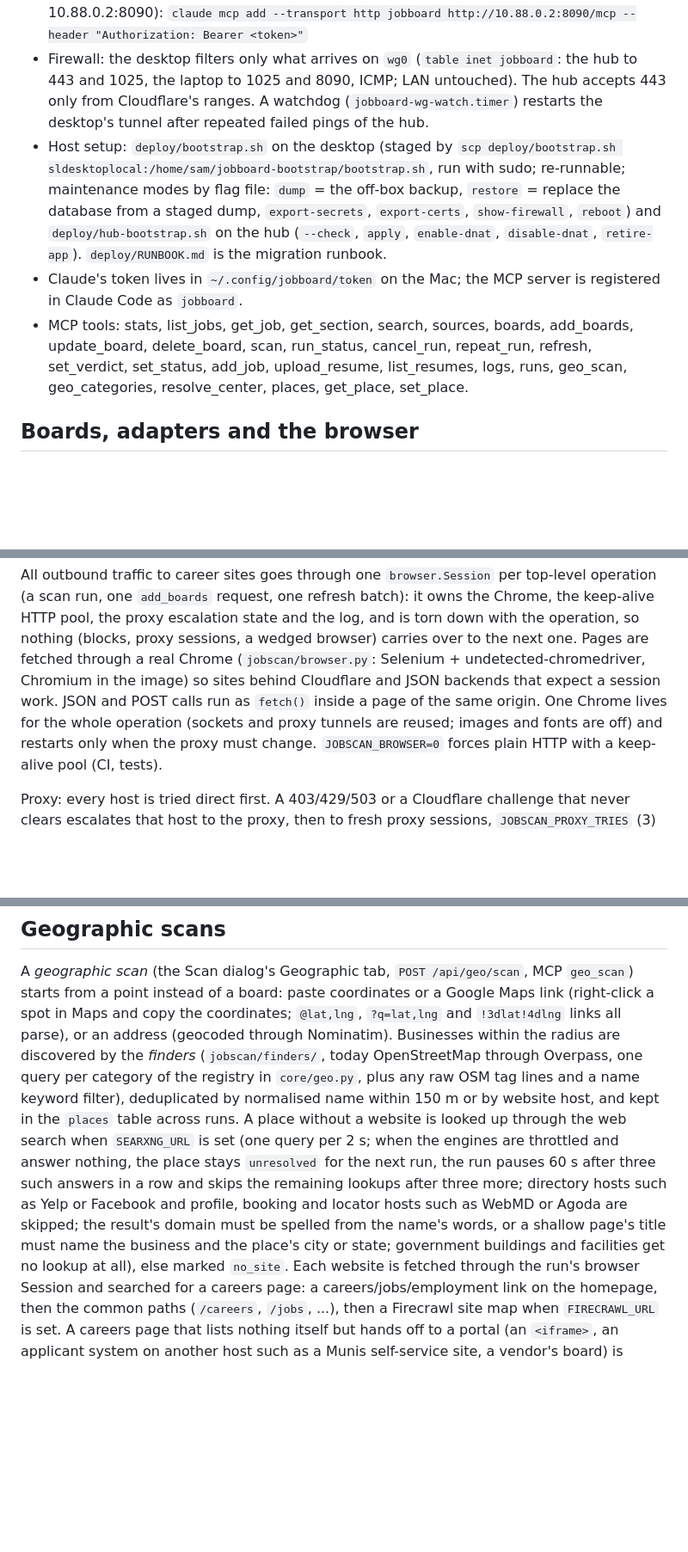
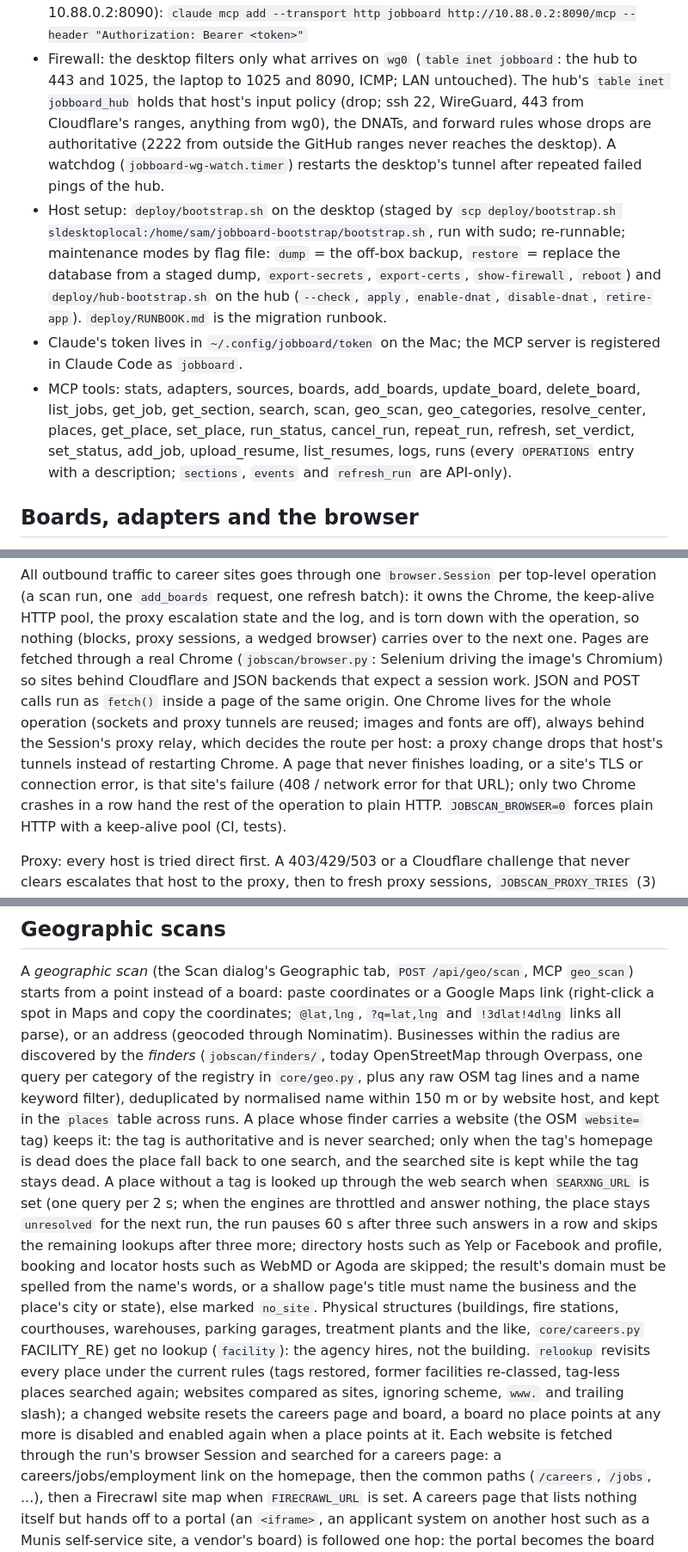
Before and after one commit to samlindskog/lanlapp, a Markdown page: README.md, 3 parts joined by grey strips. Shown at 86% size. Drawn GitHub-style; blank space fills up the shorter version.

Commit message:
docs: current topology (GitHub-only 2222, hub input policy, daily range refresh), browser and geo lookup rules, MCP tool list
Co-Authored-By: Claude Fable 5.1 <noreply@anthropic.com>

```diff
--- a/README.md
+++ b/README.md
@@ -160,7 +160,9 @@ gunzip -c jobscan-backup.sql.gz | docker compose -f jobboard/compose.yaml exec -
   container on 127.0.0.1:8091; the hub forwards 10.88.0.3 -> 10.88.0.2:8090):
   `claude mcp add --transport http jobboard http://10.88.0.2:8090/mcp --header "Authorization: Bearer <token>"`
 - Firewall: the desktop filters only what arrives on `wg0` (`table inet jobboard`: the hub to 443 and 1025, the
-  laptop to 1025 and 8090, ICMP; LAN untouched). The hub accepts 443 only from Cloudflare's ranges. A watchdog
+  laptop to 1025 and 8090, ICMP; LAN untouched). The hub's `table inet jobboard_hub` holds that host's input
+  policy (drop; ssh 22, WireGuard, 443 from Cloudflare's ranges, anything from wg0), the DNATs, and forward rules
+  whose drops are authoritative (2222 from outside the GitHub ranges never reaches the desktop). A watchdog
   (`jobboard-wg-watch.timer`) restarts the desktop's tunnel after repeated failed pings of the hub.
 - Host setup: `deploy/bootstrap.sh` on the desktop (staged by `scp deploy/bootstrap.sh
   sldesktoplocal:/home/sam/jobboard-bootstrap/bootstrap.sh`, run with sudo; re-runnable; maintenance modes by
@@ -168,9 +170,10 @@ gunzip -c jobscan-backup.sql.gz | docker compose -f jobboard/compose.yaml exec -
   `export-certs`, `show-firewall`, `reboot`) and `deploy/hub-bootstrap.sh` on the hub (`--check`, `apply`,
   `enable-dnat`, `disable-dnat`, `retire-app`). `deploy/RUNBOOK.md` is the migration runbook.
 - Claude's token lives in `~/.config/jobboard/token` on the Mac; the MCP server is registered in Claude Code as `jobboard`.
-- MCP tools: stats, list_jobs, get_job, get_section, search, sources, boards, add_boards, update_board,
-  delete_board, scan, run_status, cancel_run, repeat_run, refresh, set_verdict, set_status, add_job, upload_resume,
-  list_resumes, logs, runs, geo_scan, geo_categories, resolve_center, places, get_place, set_place.
+- MCP tools: stats, adapters, sources, boards, add_boards, update_board, delete_board, list_jobs, get_job,
+  get_section, search, scan, geo_scan, geo_categories, resolve_center, places, get_place, set_place, run_status,
+  cancel_run, repeat_run, refresh, set_verdict, set_status, add_job, upload_resume, list_resumes, logs, runs
+  (every `OPERATIONS` entry with a description; `sections`, `events` and `refresh_run` are API-only).
 
 ## Boards, adapters and the browser
 
@@ -202,10 +205,13 @@ All outbound traffic to career sites goes through one `browser.Session` per top-
 (a scan run, one `add_boards` request, one refresh batch): it owns the Chrome, the keep-alive HTTP
 pool, the proxy escalation state and the log, and is torn down with the operation, so nothing
 (blocks, proxy sessions, a wedged browser) carries over to the next one. Pages are fetched through
-a real Chrome (`jobscan/browser.py`: Selenium + undetected-chromedriver, Chromium in the image) so
-sites behind Cloudflare and JSON backends that expect a session work. JSON and POST calls run as
-`fetch()` inside a page of the same origin. One Chrome lives for the whole operation (sockets and
-proxy tunnels are reused; images and fonts are off) and restarts only when the proxy must change.
+a real Chrome (`jobscan/browser.py`: Selenium driving the image's Chromium) so sites behind
+Cloudflare and JSON backends that expect a session work. JSON and POST calls run as `fetch()` inside
+a page of the same origin. One Chrome lives for the whole operation (sockets and proxy tunnels are
+reused; images and fonts are off), always behind the Session's proxy relay, which decides the route
+per host: a proxy change drops that host's tunnels instead of restarting Chrome. A page that never
+finishes loading, or a site's TLS or connection error, is that site's failure (408 / network error
+for that URL); only two Chrome crashes in a row hand the rest of the operation to plain HTTP.
 `JOBSCAN_BROWSER=0` forces plain HTTP with a keep-alive pool (CI, tests).
 
 Proxy: every host is tried direct first. A 403/429/503 or a Cloudflare challenge that never clears
@@ -227,12 +233,21 @@ and copy the coordinates; `@lat,lng`, `?q=lat,lng` and `!3dlat!4dlng` links all
 (geocoded through Nominatim). Businesses within the radius are discovered by the *finders*
 (`jobscan/finders/`, today OpenStreetMap through Overpass, one query per category of the registry in
 `core/geo.py`, plus any raw OSM tag lines and a name keyword filter), deduplicated by normalised name
-within 150 m or by website host, and kept in the `places` table across runs. A place without a website
-is looked up through the web search when `SEARXNG_URL` is set (one query per 2 s; when the engines
-are throttled and answer nothing, the place stays `unresolved` for the next run, the run pauses 60 s
-after three such answers in a row and skips the remaining lookups after three more; directory hosts such as Yelp or Facebook
-and profile, booking and locator hosts such as WebMD or Agoda are skipped; the result's domain must be spelled from the name's words, or a shallow page's title must name the business and the place's
-city or state; government buildings and facilities get no lookup at all), else marked `no_site`. Each website is fetched through
+within 150 m or by website host, and kept in the `places` table across runs. A place whose finder
+carries a website (the OSM `website=` tag) keeps it: the tag is authoritative and is never searched;
+only when the tag's homepage is dead does the place fall back to one search, and the searched site is
+kept while the tag stays dead. A place without a tag is looked up through the web search when
+`SEARXNG_URL` is set (one query per 2 s; when the engines are throttled and answer nothing, the place
+stays `unresolved` for the next run, the run pauses 60 s after three such answers in a row and skips
+the remaining lookups after three more; directory hosts such as Yelp or Facebook and profile, booking
+and locator hosts such as WebMD or Agoda are skipped; the result's domain must be spelled from the
+name's words, or a shallow page's title must name the business and the place's city or state), else
+marked `no_site`. Physical structures (buildings, fire stations, courthouses, warehouses, parking
+garages, treatment plants and the like, `core/careers.py` FACILITY_RE) get no lookup (`facility`): the
+agency hires, not the building. `relookup` revisits every place under the current rules (tags restored,
+former facilities re-classed, tag-less places searched again; websites compared as sites, ignoring
+scheme, `www.` and trailing slash); a changed website resets the careers page and board, a board no
+place points at any more is disabled and enabled again when a place points at it. Each website is fetched through
 the run's browser Session and searched for a careers page: a careers/jobs/employment link on the
 homepage, then the common paths (`/careers`, `/jobs`, ...), then a Firecrawl site map when
 `FIRECRAWL_URL` is set. A careers page that lists nothing itself but hands off to a portal (an
```
Also changed, not shown: other parts of README.md (+3 -3 lines), CLAUDE.md (+11 -7 lines).
